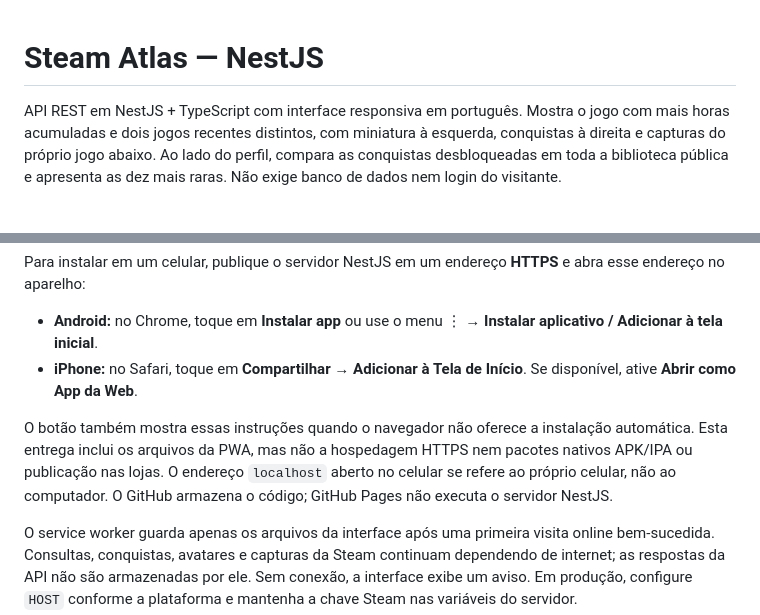
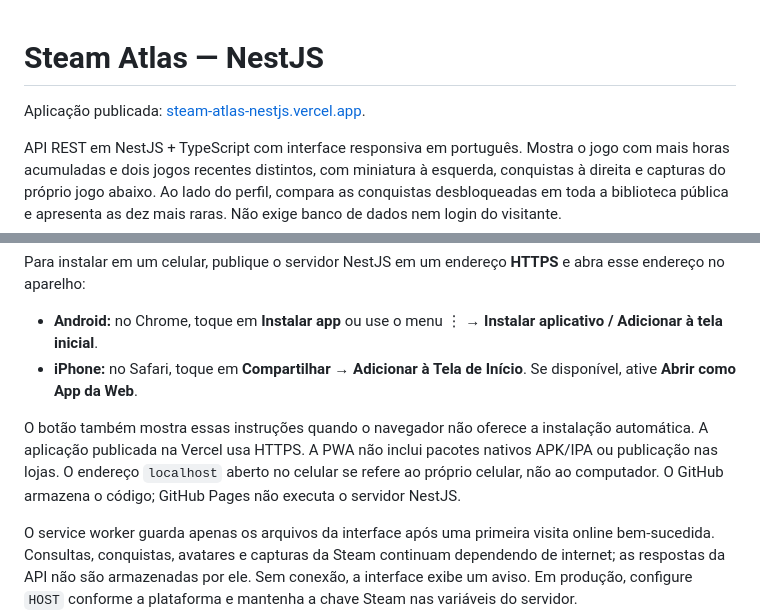
Before and after one commit to Thalys-T/steam-atlas-nestjs, a Markdown page: README.md, 2 parts joined by grey strips. GitHub-like rendering; blank space fills up the shorter version.

Commit message:
docs: link production deployment and mobile access

```diff
--- a/README.md
+++ b/README.md
@@ -1,4 +1,6 @@
 # Steam Atlas — NestJS
+
+Aplicação publicada: [steam-atlas-nestjs.vercel.app](https://steam-atlas-nestjs.vercel.app/).
 
 API REST em NestJS + TypeScript com interface responsiva em português. Mostra o jogo com mais horas acumuladas e dois jogos recentes distintos, com miniatura à esquerda, conquistas à direita e capturas do próprio jogo abaixo. Ao lado do perfil, compara as conquistas desbloqueadas em toda a biblioteca pública e apresenta as dez mais raras. Não exige banco de dados nem login do visitante.
 
@@ -74,7 +76,7 @@ Para instalar em um celular, publique o servidor NestJS em um endereço **HTTPS*
 - **Android:** no Chrome, toque em **Instalar app** ou use o menu ⋮ → **Instalar aplicativo / Adicionar à tela inicial**.
 - **iPhone:** no Safari, toque em **Compartilhar → Adicionar à Tela de Início**. Se disponível, ative **Abrir como App da Web**.
 
-O botão também mostra essas instruções quando o navegador não oferece a instalação automática. Esta entrega inclui os arquivos da PWA, mas não a hospedagem HTTPS nem pacotes nativos APK/IPA ou publicação nas lojas. O endereço `localhost` aberto no celular se refere ao próprio celular, não ao computador. O GitHub armazena o código; GitHub Pages não executa o servidor NestJS.
+O botão também mostra essas instruções quando o navegador não oferece a instalação automática. A aplicação publicada na Vercel usa HTTPS. A PWA não inclui pacotes nativos APK/IPA ou publicação nas lojas. O endereço `localhost` aberto no celular se refere ao próprio celular, não ao computador. O GitHub armazena o código; GitHub Pages não executa o servidor NestJS.
 
 O service worker guarda apenas os arquivos da interface após uma primeira visita online bem-sucedida. Consultas, conquistas, avatares e capturas da Steam continuam dependendo de internet; as respostas da API não são armazenadas por ele. Sem conexão, a interface exibe um aviso. Em produção, configure `HOST` conforme a plataforma e mantenha a chave Steam nas variáveis do servidor.
 
```
